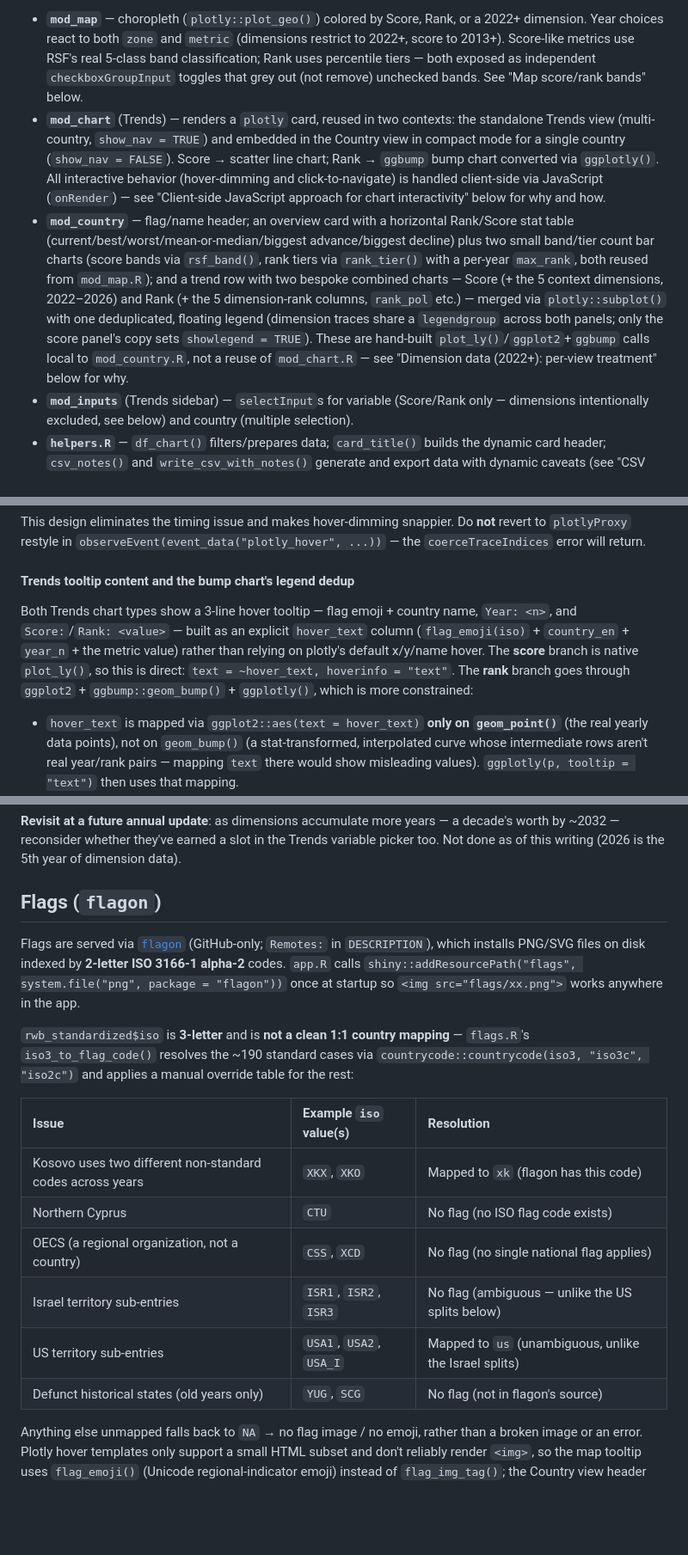
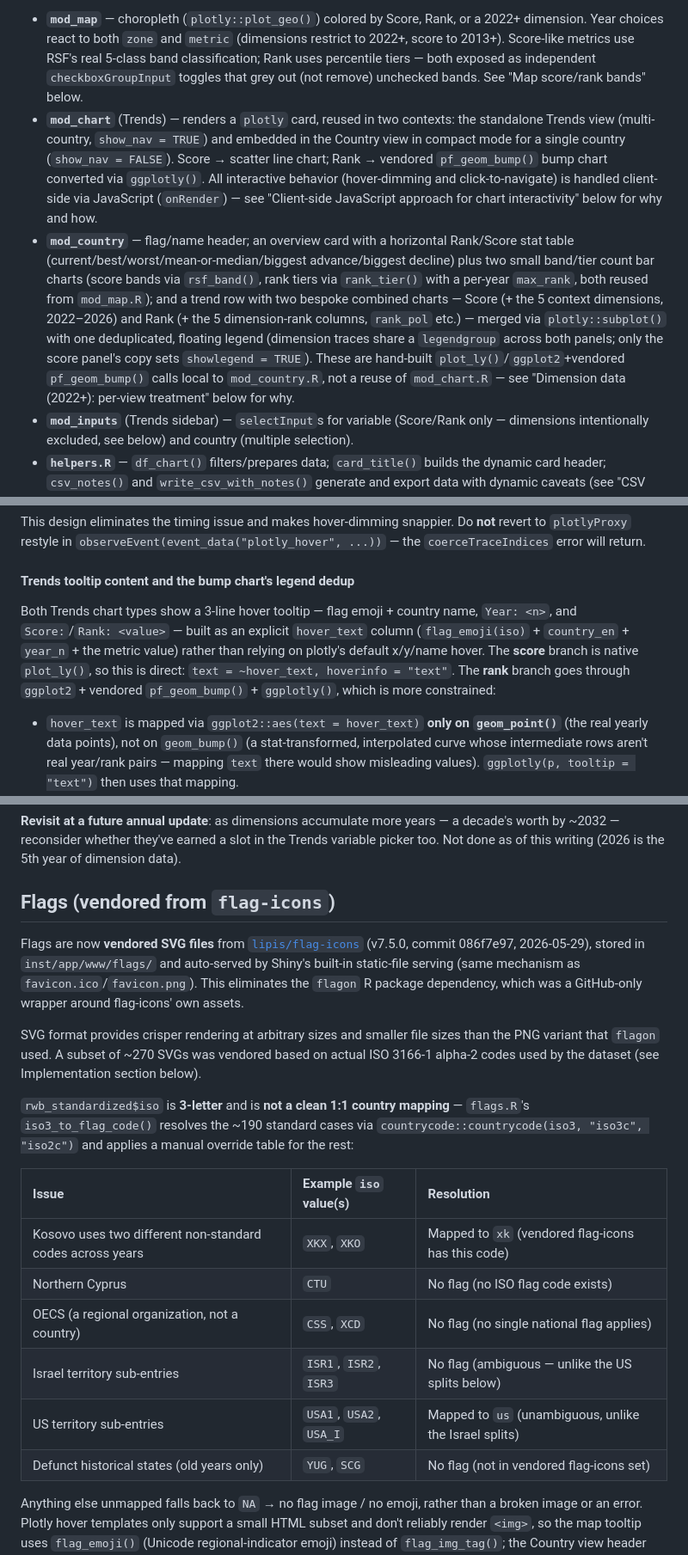
Before and after one commit to petzi53/pressfreedom, a Markdown page: AGENTS.md, 3 parts joined by grey strips. Shown at 86% size. GitHub-like rendering; blank space fills up the shorter version.

```diff
--- a/AGENTS.md
+++ b/AGENTS.md
@@ -106,8 +106,8 @@ pressfreedom/
 The app uses a fully modular design (`inst/app/`), built on `bslib::page_navbar()` with a single `id = "view"` navset switching between three `nav_panel()`s wired in `app.R`: **Map**, **Trends**, **Country**. `page_navbar()`'s installed version (0.11.0) has no per-`nav_panel()` `sidebar =` argument — only one page-level `sidebar =`, shared across all panels — so per-view sidebar *content* is achieved with a `navset_hidden(id = "sidebar_view")` inside that single sidebar, kept in sync with the visible navbar tabs via a `nav_select("sidebar_view", input$view)` observer in the server.
 
 - **`mod_map`** — choropleth (`plotly::plot_geo()`) colored by Score, Rank, or a 2022+ dimension. Year choices react to both `zone` and `metric` (dimensions restrict to 2022+, score to 2013+). Score-like metrics use RSF's real 5-class band classification; Rank uses percentile tiers — both exposed as independent `checkboxGroupInput` toggles that grey out (not remove) unchecked bands. See "Map score/rank bands" below.
-- **`mod_chart`** (Trends) — renders a `plotly` card, reused in two contexts: the standalone Trends view (multi-country, `show_nav = TRUE`) and embedded in the Country view in compact mode for a single country (`show_nav = FALSE`). Score → scatter line chart; Rank → `ggbump` bump chart converted via `ggplotly()`. All interactive behavior (hover-dimming and click-to-navigate) is handled client-side via JavaScript (`onRender`) — see "Client-side JavaScript approach for chart interactivity" below for why and how.
-- **`mod_country`** — flag/name header; an overview card with a horizontal Rank/Score stat table (current/best/worst/mean-or-median/biggest advance/biggest decline) plus two small band/tier count bar charts (score bands via `rsf_band()`, rank tiers via `rank_tier()` with a per-year `max_rank`, both reused from `mod_map.R`); and a trend row with two bespoke combined charts — Score (+ the 5 context dimensions, 2022–2026) and Rank (+ the 5 dimension-rank columns, `rank_pol` etc.) — merged via `plotly::subplot()` with one deduplicated, floating legend (dimension traces share a `legendgroup` across both panels; only the score panel's copy sets `showlegend = TRUE`). These are hand-built `plot_ly()`/`ggplot2`+`ggbump` calls local to `mod_country.R`, not a reuse of `mod_chart.R` — see "Dimension data (2022+): per-view treatment" below for why.
+- **`mod_chart`** (Trends) — renders a `plotly` card, reused in two contexts: the standalone Trends view (multi-country, `show_nav = TRUE`) and embedded in the Country view in compact mode for a single country (`show_nav = FALSE`). Score → scatter line chart; Rank → vendored `pf_geom_bump()` bump chart converted via `ggplotly()`. All interactive behavior (hover-dimming and click-to-navigate) is handled client-side via JavaScript (`onRender`) — see "Client-side JavaScript approach for chart interactivity" below for why and how.
+- **`mod_country`** — flag/name header; an overview card with a horizontal Rank/Score stat table (current/best/worst/mean-or-median/biggest advance/biggest decline) plus two small band/tier count bar charts (score bands via `rsf_band()`, rank tiers via `rank_tier()` with a per-year `max_rank`, both reused from `mod_map.R`); and a trend row with two bespoke combined charts — Score (+ the 5 context dimensions, 2022–2026) and Rank (+ the 5 dimension-rank columns, `rank_pol` etc.) — merged via `plotly::subplot()` with one deduplicated, floating legend (dimension traces share a `legendgroup` across both panels; only the score panel's copy sets `showlegend = TRUE`). These are hand-built `plot_ly()`/`ggplot2`+vendored `pf_geom_bump()` calls local to `mod_country.R`, not a reuse of `mod_chart.R` — see "Dimension data (2022+): per-view treatment" below for why.
 - **`mod_inputs`** (Trends sidebar) — `selectInput`s for variable (Score/Rank only — dimensions intentionally excluded, see below) and country (multiple selection).
 - **`helpers.R`** — `df_chart()` filters/prepares data; `card_title()` builds the dynamic card header; `csv_notes()` and `write_csv_with_notes()` generate and export data with dynamic caveats (see "CSV data download per view" below).
 - **`flags.R`** — maps `rwb_standardized$iso` (alpha-3) to `flagon`'s alpha-2 flag codes; see "Flags (`flagon`)" below.
@@ -186,7 +186,7 @@ This design eliminates the timing issue and makes hover-dimming snappier. Do **n
 
 #### Trends tooltip content and the bump chart's legend dedup
 
-Both Trends chart types show a 3-line hover tooltip — flag emoji + country name, `Year: <n>`, and `Score:`/`Rank: <value>` — built as an explicit `hover_text` column (`flag_emoji(iso)` + `country_en` + `year_n` + the metric value) rather than relying on plotly's default x/y/name hover. The **score** branch is native `plot_ly()`, so this is direct: `text = ~hover_text, hoverinfo = "text"`. The **rank** branch goes through `ggplot2` + `ggbump::geom_bump()` + `ggplotly()`, which is more constrained:
+Both Trends chart types show a 3-line hover tooltip — flag emoji + country name, `Year: <n>`, and `Score:`/`Rank: <value>` — built as an explicit `hover_text` column (`flag_emoji(iso)` + `country_en` + `year_n` + the metric value) rather than relying on plotly's default x/y/name hover. The **score** branch is native `plot_ly()`, so this is direct: `text = ~hover_text, hoverinfo = "text"`. The **rank** branch goes through `ggplot2` + vendored `pf_geom_bump()` + `ggplotly()`, which is more constrained:
 
 - `hover_text` is mapped via `ggplot2::aes(text = hover_text)` **only on `geom_point()`** (the real yearly data points), not on `geom_bump()` (a stat-transformed, interpolated curve whose intermediate rows aren't real year/rank pairs — mapping `text` there would show misleading values). `ggplotly(p, tooltip = "text")` then uses that mapping.
 - Because `geom_bump()`'s line layer has no `text` aes, `ggplotly()` would otherwise show an empty/`NA` hover box when hovering the connecting curve between two yearly points. Fixed by identifying line-mode traces post-hoc and disabling their hover entirely: `plotly::style(p_final, hoverinfo = "none", traces = line_traces)` where `line_traces <- which(vapply(p_final$x$data, function(tr) identical(tr$mode, "lines"), logical(1)))`.
@@ -260,20 +260,22 @@ Dimension scores (`political_context`, `economic_context`, `legal_context`, `soc
 
 **Revisit at a future annual update**: as dimensions accumulate more years — a decade's worth by ~2032 — reconsider whether they've earned a slot in the Trends variable picker too. Not done as of this writing (2026 is the 5th year of dimension data).
 
-## Flags (`flagon`)
+## Flags (vendored from `flag-icons`)
 
-Flags are served via [`flagon`](https://github.com/coolbutuseless/flagon) (GitHub-only; `Remotes:` in `DESCRIPTION`), which installs PNG/SVG files on disk indexed by **2-letter ISO 3166-1 alpha-2** codes. `app.R` calls `shiny::addResourcePath("flags", system.file("png", package = "flagon"))` once at startup so `<img src="flags/xx.png">` works anywhere in the app.
+Flags are now **vendored SVG files** from [`lipis/flag-icons`](https://github.com/lipis/flag-icons) (v7.5.0, commit 086f7e97, 2026-05-29), stored in `inst/app/www/flags/` and auto-served by Shiny's built-in static-file serving (same mechanism as `favicon.ico`/`favicon.png`). This eliminates the `flagon` R package dependency, which was a GitHub-only wrapper around flag-icons' own assets.
+
+SVG format provides crisper rendering at arbitrary sizes and smaller file sizes than the PNG variant that `flagon` used. A subset of ~270 SVGs was vendored based on actual ISO 3166-1 alpha-2 codes used by the dataset (see Implementation section below).
 
 `rwb_standardized$iso` is **3-letter** and is **not a clean 1:1 country mapping** — `flags.R`'s `iso3_to_flag_code()` resolves the ~190 standard cases via `countrycode::countrycode(iso3, "iso3c", "iso2c")` and applies a manual override table for the rest:
 
 | Issue | Example `iso` value(s) | Resolution |
 | :-- | :-- | :-- |
-| Kosovo uses two different non-standard codes across years | `XKX`, `XKO` | Mapped to `xk` (flagon has this code) |
+| Kosovo uses two different non-standard codes across years | `XKX`, `XKO` | Mapped to `xk` (vendored flag-icons has this code) |
 | Northern Cyprus | `CTU` | No flag (no ISO flag code exists) |
 | OECS (a regional organization, not a country) | `CSS`, `XCD` | No flag (no single national flag applies) |
 | Israel territory sub-entries | `ISR1`, `ISR2`, `ISR3` | No flag (ambiguous — unlike the US splits below) |
 | US territory sub-entries | `USA1`, `USA2`, `USA_I` | Mapped to `us` (unambiguous, unlike the Israel splits) |
-| Defunct historical states (old years only) | `YUG`, `SCG` | No flag (not in flagon's source) |
+| Defunct historical states (old years only) | `YUG`, `SCG` | No flag (not in vendored flag-icons set) |
 
 Anything else unmapped falls back to `NA` → no flag image / no emoji, rather than a broken image or an error. Plotly hover templates only support a small HTML subset and don't reliably render `<img>`, so the map tooltip uses `flag_emoji()` (Unicode regional-indicator emoji) instead of `flag_img_tag()`; the Country view header and Trends' click popover use the real `<img>` version since they render actual HTML.
 
```
Also changed, not shown: other parts of AGENTS.md (+29 -12 lines), cran-comments.md (added, +69 -0 lines), 1 other file.
